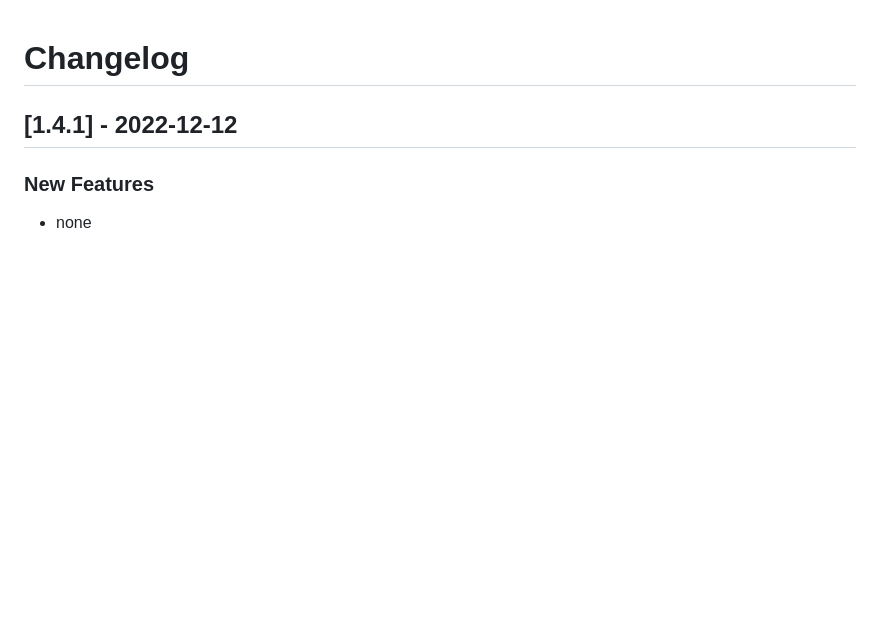
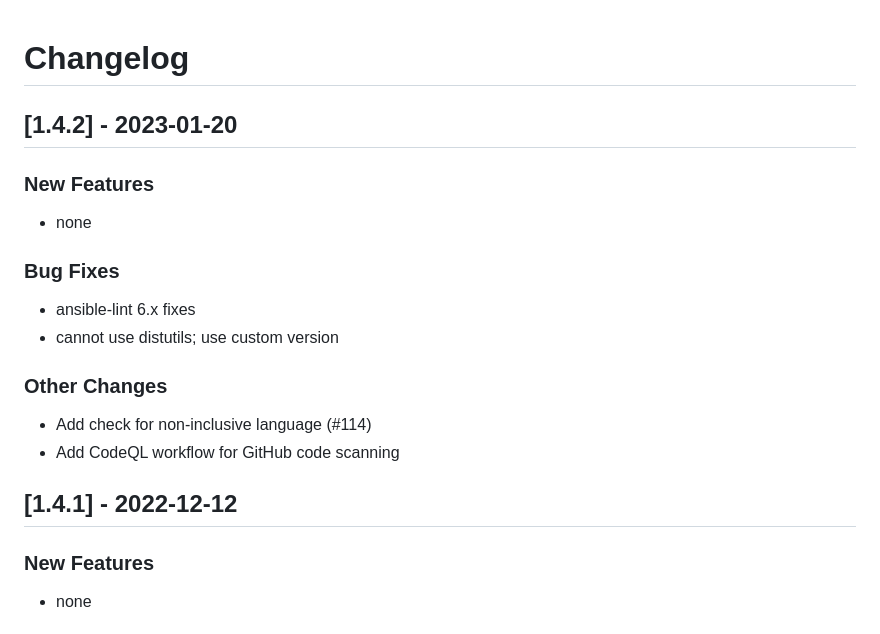
Before and after one commit to linux-system-roles/firewall, a Markdown page: CHANGELOG.md, the part around the change. Drawn GitHub-style; blank space fills up the shorter version.

Commit message:
Version 1.4.2 - CHANGELOG.md [citest skip]
[1.4.2] - 2023-01-20
--------------------

### New Features

- none

### Bug Fixes

- ansible-lint 6.x fixes
- cannot use distutils; use custom version

### Other Changes

- Add check for non-inclusive language (#114)
- Add CodeQL workflow for GitHub code scanning

Signed-off-by: Rich Megginson <rmeggins@redhat.com>

```diff
--- a/CHANGELOG.md
+++ b/CHANGELOG.md
@@ -1,5 +1,22 @@
 Changelog
 =========
+
+[1.4.2] - 2023-01-20
+--------------------
+
+### New Features
+
+- none
+
+### Bug Fixes
+
+- ansible-lint 6.x fixes
+- cannot use distutils; use custom version
+
+### Other Changes
+
+- Add check for non-inclusive language (#114)
+- Add CodeQL workflow for GitHub code scanning
 
 [1.4.1] - 2022-12-12
 --------------------
```
